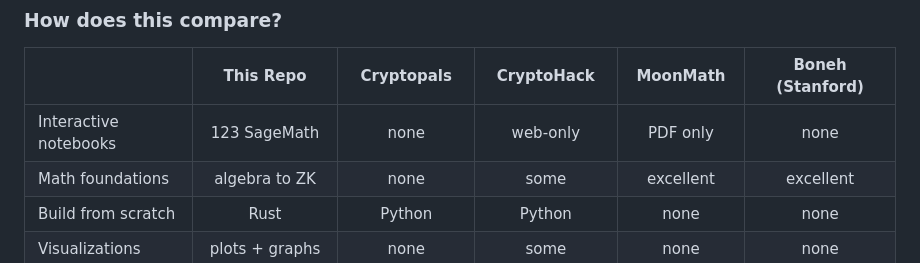
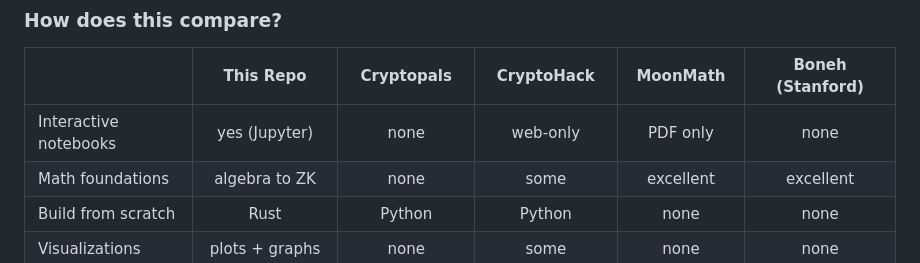
Before and after one commit to duyuefeng0708/Cryptography-From-First-Principle, a Markdown page: README.md, the part around the change. GitHub-like rendering.

Commit message:
Fix comparison table: 'yes (Jupyter)' not '123 SageMath'

```diff
--- a/README.md
+++ b/README.md
@@ -24,7 +24,7 @@ Traditional crypto education either drowns you in pure math or hands you a libra
 
 | | This Repo | Cryptopals | CryptoHack | MoonMath | Boneh (Stanford) |
 |---|:---:|:---:|:---:|:---:|:---:|
-| Interactive notebooks | 123 SageMath | none | web-only | PDF only | none |
+| Interactive notebooks | yes (Jupyter) | none | web-only | PDF only | none |
 | Math foundations | algebra to ZK | none | some | excellent | excellent |
 | Build from scratch | Rust | Python | Python | none | none |
 | Visualizations | plots + graphs | none | some | none | none |
```
